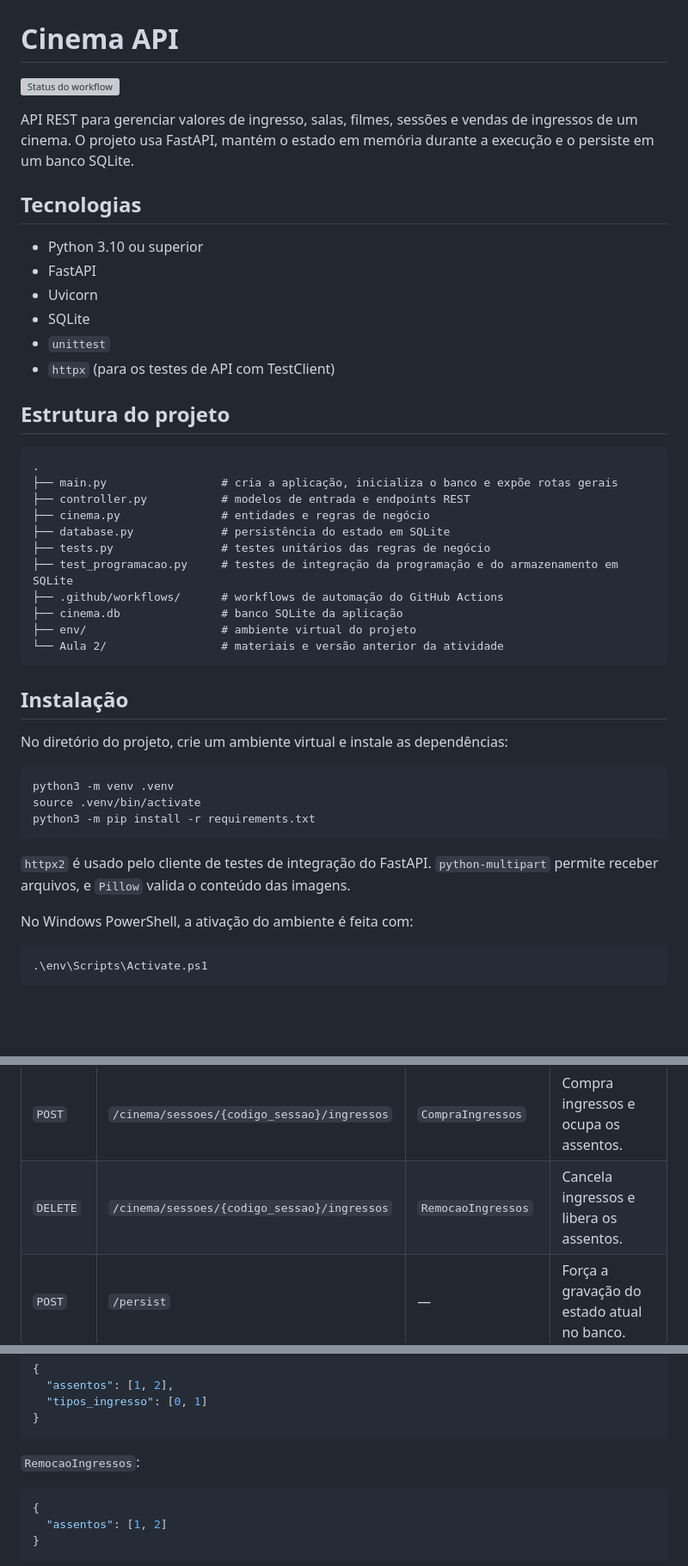
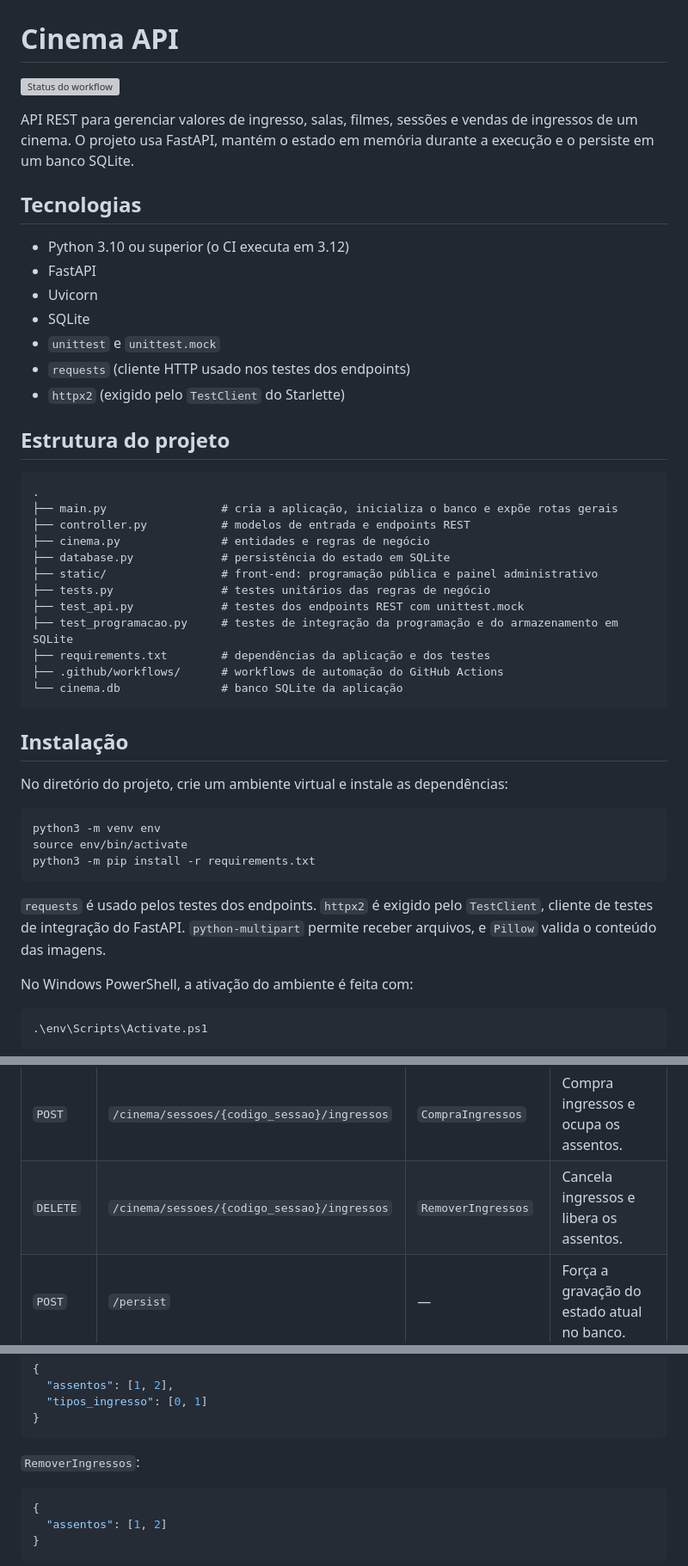
Before and after one commit to kiyochii/PCS3643, a Markdown page: README.md, 3 parts joined by grey strips. Shown at 86% size. Rendered like a GitHub page; blank space fills up the shorter version; grey boxes are pictures that could not be loaded.

Commit message:
Atualizando README

````diff
--- a/README.md
+++ b/README.md
@@ -6,12 +6,13 @@ API REST para gerenciar valores de ingresso, salas, filmes, sessões e vendas de
 
 ## Tecnologias
 
-- Python 3.10 ou superior
+- Python 3.10 ou superior (o CI executa em 3.12)
 - FastAPI
 - Uvicorn
 - SQLite
-- `unittest`
-- `httpx` (para os testes de API com TestClient)
+- `unittest` e `unittest.mock`
+- `requests` (cliente HTTP usado nos testes dos endpoints)
+- `httpx2` (exigido pelo `TestClient` do Starlette)
 
 ## Estrutura do projeto
 
@@ -21,12 +22,13 @@ API REST para gerenciar valores de ingresso, salas, filmes, sessões e vendas de
 ├── controller.py           # modelos de entrada e endpoints REST
 ├── cinema.py               # entidades e regras de negócio
 ├── database.py             # persistência do estado em SQLite
+├── static/                 # front-end: programação pública e painel administrativo
 ├── tests.py                # testes unitários das regras de negócio
+├── test_api.py             # testes dos endpoints REST com unittest.mock
 ├── test_programacao.py     # testes de integração da programação e do armazenamento em SQLite
+├── requirements.txt        # dependências da aplicação e dos testes
 ├── .github/workflows/      # workflows de automação do GitHub Actions
-├── cinema.db               # banco SQLite da aplicação
-├── env/                    # ambiente virtual do projeto
-└── Aula 2/                 # materiais e versão anterior da atividade
+└── cinema.db               # banco SQLite da aplicação
 ```
 
 ## Instalação
@@ -34,12 +36,12 @@ API REST para gerenciar valores de ingresso, salas, filmes, sessões e vendas de
 No diretório do projeto, crie um ambiente virtual e instale as dependências:
 
 ```bash
-python3 -m venv .venv
-source .venv/bin/activate
+python3 -m venv env
+source env/bin/activate
 python3 -m pip install -r requirements.txt
 ```
 
-`httpx2` é usado pelo cliente de testes de integração do FastAPI. `python-multipart` permite receber arquivos, e `Pillow` valida o conteúdo das imagens.
+`requests` é usado pelos testes dos endpoints. `httpx2` é exigido pelo `TestClient`, cliente de testes de integração do FastAPI. `python-multipart` permite receber arquivos, e `Pillow` valida o conteúdo das imagens.
 
 No Windows PowerShell, a ativação do ambiente é feita com:
 
@@ -90,7 +92,7 @@ As rotas de negócio usam o prefixo `/cinema`.
 | `DELETE` | `/cinema/sessoes/{codigo_sessao}` | — | Remove uma sessão. |
 | `GET` | `/cinema/sessoes` | — | Lista as sessões e seus assentos. |
 | `POST` | `/cinema/sessoes/{codigo_sessao}/ingressos` | `CompraIngressos` | Compra ingressos e ocupa os assentos. |
-| `DELETE` | `/cinema/sessoes/{codigo_sessao}/ingressos` | `RemocaoIngressos` | Cancela ingressos e libera os assentos. |
+| `DELETE` | `/cinema/sessoes/{codigo_sessao}/ingressos` | `RemoverIngressos` | Cancela ingressos e libera os assentos. |
 | `POST` | `/persist` | — | Força a gravação do estado atual no banco. |
 
 ### Formatos dos corpos JSON
@@ -157,7 +159,7 @@ São aceitas imagens JPEG, PNG e WebP de até 5 MB e 25 megapixels. A API valida
 }
 ```
 
-`RemocaoIngressos`:
+`RemoverIngressos`:
 
 ```json
 {
````
Also changed, not shown: other parts of README.md (+10 -4 lines).
